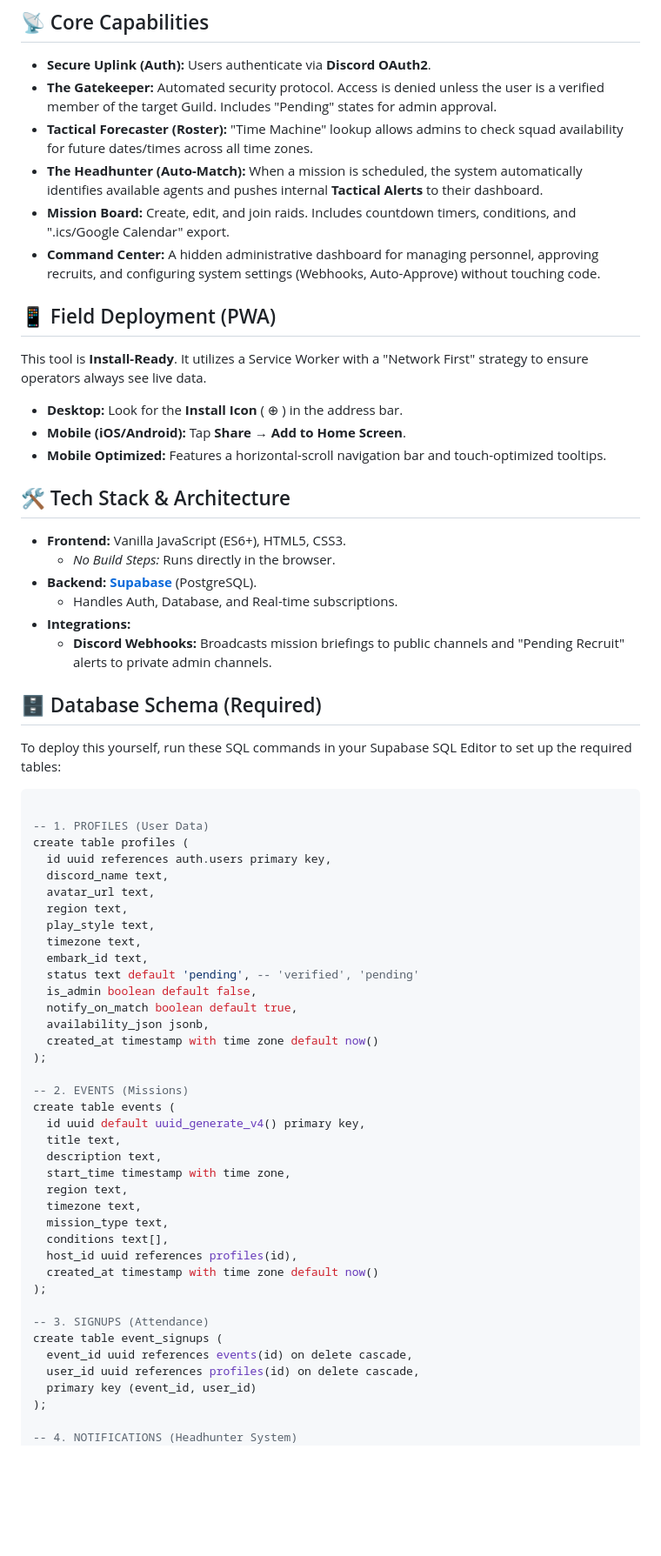
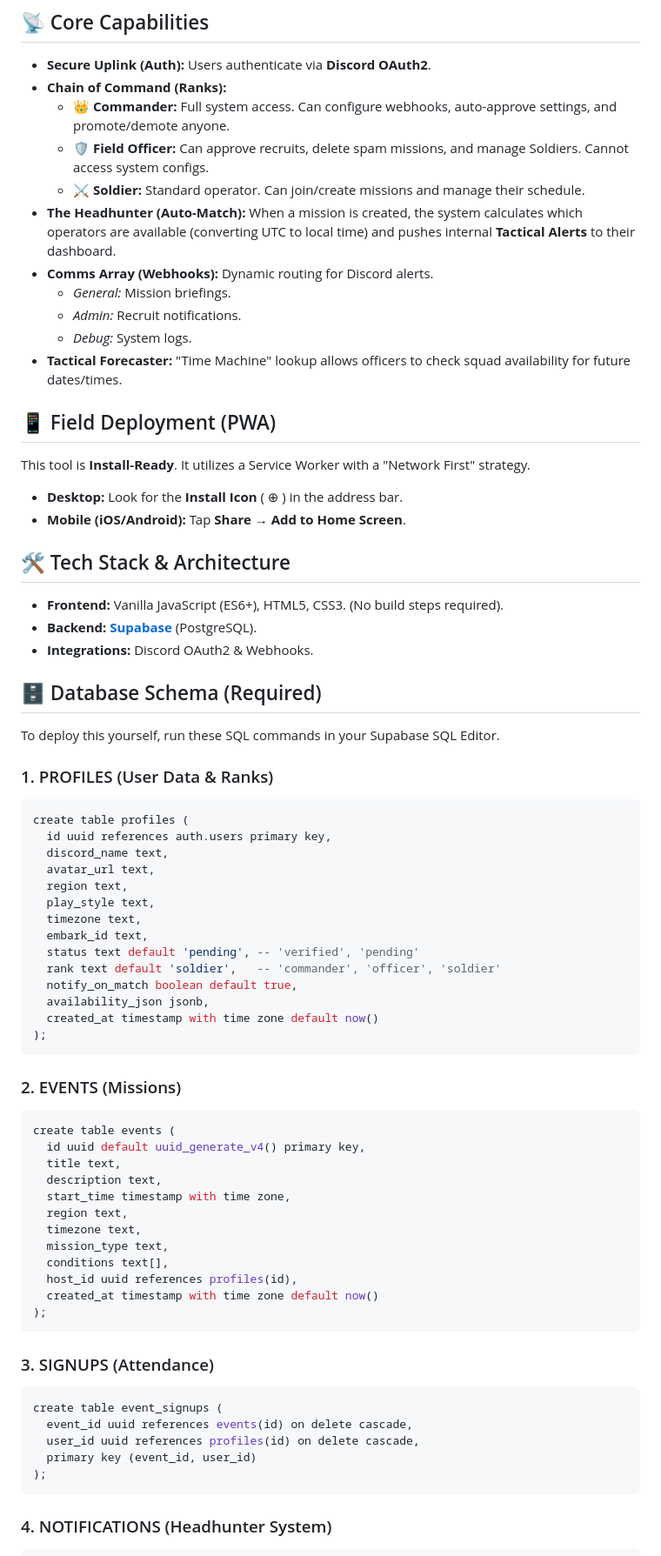
Before and after one commit to wasney/Arc-Raiders-Event-Planner, a Markdown page: README.md, the part around one of its changes. Shown at 87% size. GitHub-like rendering; blank space fills up the shorter version.

````diff
--- a/README.md
+++ b/README.md
@@ -8,36 +8,36 @@ It functions as a **Progressive Web App (PWA)**, offering a native app-like expe
 ## 📡 Core Capabilities
 
 * **Secure Uplink (Auth):** Users authenticate via **Discord OAuth2**.
-* **The Gatekeeper:** Automated security protocol. Access is denied unless the user is a verified member of the target Guild. Includes "Pending" states for admin approval.
-* **Tactical Forecaster (Roster):** "Time Machine" lookup allows admins to check squad availability for future dates/times across all time zones.
-* **The Headhunter (Auto-Match):** When a mission is scheduled, the system automatically identifies available agents and pushes internal **Tactical Alerts** to their dashboard.
-* **Mission Board:** Create, edit, and join raids. Includes countdown timers, conditions, and ".ics/Google Calendar" export.
-* **Command Center:** A hidden administrative dashboard for managing personnel, approving recruits, and configuring system settings (Webhooks, Auto-Approve) without touching code.
+* **Chain of Command (Ranks):**
+    * 👑 **Commander:** Full system access. Can configure webhooks, auto-approve settings, and promote/demote anyone.
+    * 🛡️ **Field Officer:** Can approve recruits, delete spam missions, and manage Soldiers. Cannot access system configs.
+    * ⚔️ **Soldier:** Standard operator. Can join/create missions and manage their schedule.
+* **The Headhunter (Auto-Match):** When a mission is created, the system calculates which operators are available (converting UTC to local time) and pushes internal **Tactical Alerts** to their dashboard.
+* **Comms Array (Webhooks):** Dynamic routing for Discord alerts.
+    * *General:* Mission briefings.
+    * *Admin:* Recruit notifications.
+    * *Debug:* System logs.
+* **Tactical Forecaster:** "Time Machine" lookup allows officers to check squad availability for future dates/times.
 
 ## 📱 Field Deployment (PWA)
 
-This tool is **Install-Ready**. It utilizes a Service Worker with a "Network First" strategy to ensure operators always see live data.
+This tool is **Install-Ready**. It utilizes a Service Worker with a "Network First" strategy.
 
 * **Desktop:** Look for the **Install Icon** ( ⊕ ) in the address bar.
 * **Mobile (iOS/Android):** Tap **Share** → **Add to Home Screen**.
-* **Mobile Optimized:** Features a horizontal-scroll navigation bar and touch-optimized tooltips.
 
 ## 🛠️ Tech Stack & Architecture
 
-* **Frontend:** Vanilla JavaScript (ES6+), HTML5, CSS3.
-    * *No Build Steps:* Runs directly in the browser.
+* **Frontend:** Vanilla JavaScript (ES6+), HTML5, CSS3. (No build steps required).
 * **Backend:** **[Supabase](https://supabase.com/)** (PostgreSQL).
-    * Handles Auth, Database, and Real-time subscriptions.
-* **Integrations:**
-    * **Discord Webhooks:** Broadcasts mission briefings to public channels and "Pending Recruit" alerts to private admin channels.
+* **Integrations:** Discord OAuth2 & Webhooks.
 
 ## 🗄️ Database Schema (Required)
 
-To deploy this yourself, run these SQL commands in your Supabase SQL Editor to set up the required tables:
+To deploy this yourself, run these SQL commands in your Supabase SQL Editor.
 
+### 1. PROFILES (User Data & Ranks)
 ```sql
-
--- 1. PROFILES (User Data)
 create table profiles (
   id uuid references auth.users primary key,
   discord_name text,
@@ -47,13 +47,15 @@ create table profiles (
   timezone text,
   embark_id text,
   status text default 'pending', -- 'verified', 'pending'
-  is_admin boolean default false,
+  rank text default 'soldier',   -- 'commander', 'officer', 'soldier'
   notify_on_match boolean default true,
   availability_json jsonb,
   created_at timestamp with time zone default now()
 );
+```
 
--- 2. EVENTS (Missions)
+### 2. EVENTS (Missions)
+```sql
 create table events (
   id uuid default uuid_generate_v4() primary key,
   title text,
@@ -66,15 +68,19 @@ create table events (
   host_id uuid references profiles(id),
   created_at timestamp with time zone default now()
 );
+```
 
--- 3. SIGNUPS (Attendance)
+### 3. SIGNUPS (Attendance)
+```sql
 create table event_signups (
   event_id uuid references events(id) on delete cascade,
   user_id uuid references profiles(id) on delete cascade,
   primary key (event_id, user_id)
 );
+```
 
--- 4. NOTIFICATIONS (Headhunter System)
+### 4. NOTIFICATIONS (Headhunter System)
+```sql
 create table notifications (
   id uuid default uuid_generate_v4() primary key,
   user_id uuid references auth.users not null,
````
Also changed, not shown: other parts of README.md (+25 -9 lines).
